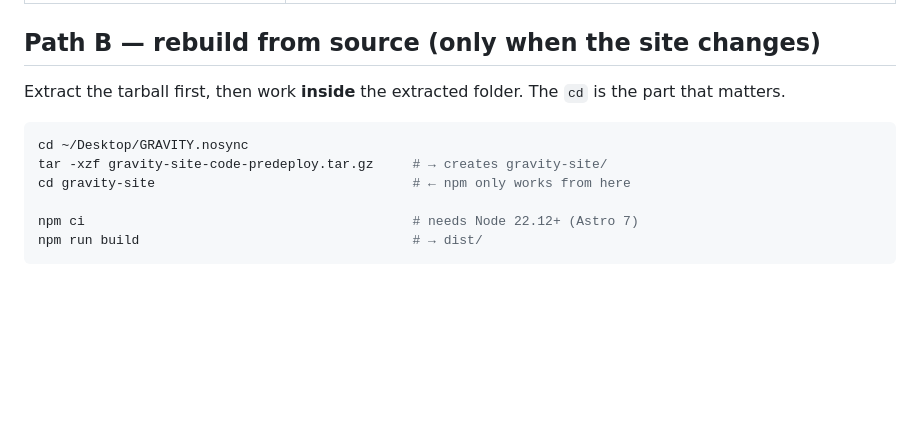
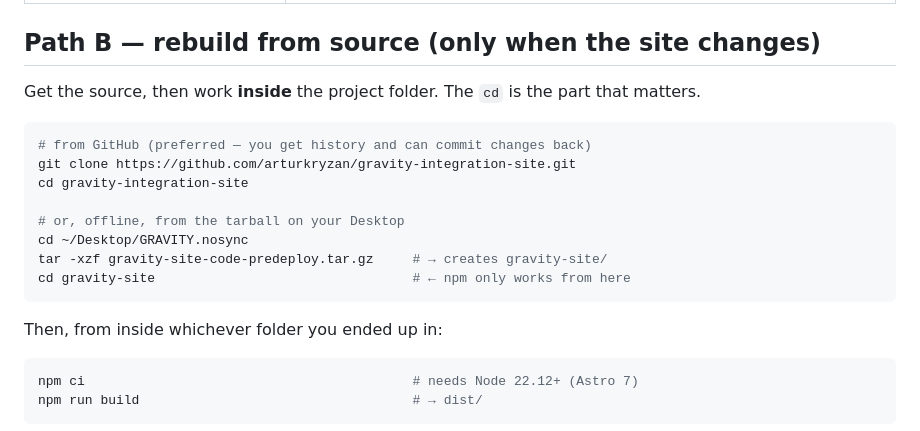
Before and after one commit to arturkryzan/gravity-integration-site, a Markdown page: DEPLOY.md, the part around the change. Rendered like a GitHub page; blank space fills up the shorter version.

Commit message:
Offer git clone as the source route in DEPLOY.md
Co-Authored-By: Claude Fable 5 <noreply@anthropic.com>
Claude-Session: https://claude.ai/code/session_01X8Z9n8FXRpVCvRWGY6dHF2

````diff
--- a/DEPLOY.md
+++ b/DEPLOY.md
@@ -50,14 +50,23 @@ Everything the server needs is in there:
 
 ## Path B — rebuild from source (only when the site changes)
 
-Extract the tarball first, then work **inside** the extracted folder. The
-`cd` is the part that matters.
+Get the source, then work **inside** the project folder. The `cd` is the part
+that matters.
 
 ```bash
+# from GitHub (preferred — you get history and can commit changes back)
+git clone https://github.com/arturkryzan/gravity-integration-site.git
+cd gravity-integration-site
+
+# or, offline, from the tarball on your Desktop
 cd ~/Desktop/GRAVITY.nosync
 tar -xzf gravity-site-code-predeploy.tar.gz     # → creates gravity-site/
 cd gravity-site                                 # ← npm only works from here
+```
 
+Then, from inside whichever folder you ended up in:
+
+```bash
 npm ci                                          # needs Node 22.12+ (Astro 7)
 npm run build                                   # → dist/
 ```
````
